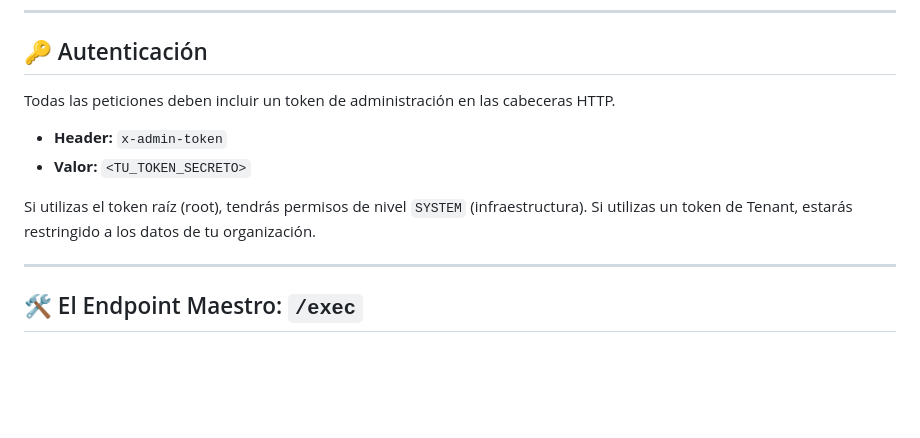
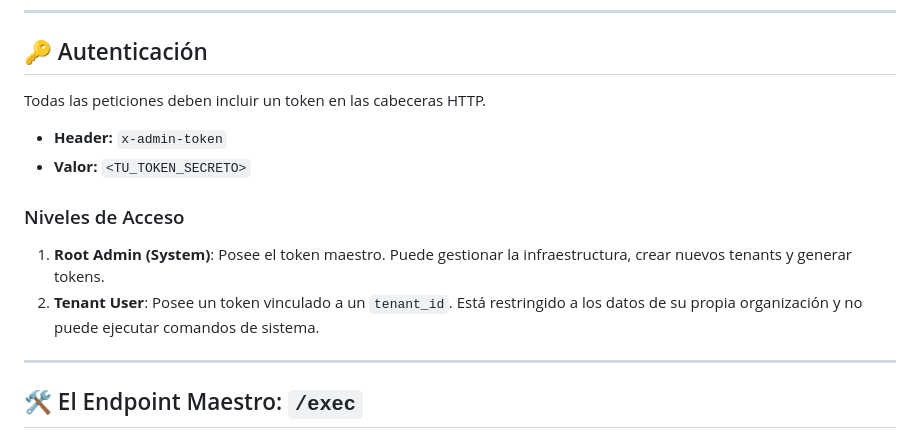
Before and after one commit to correo11011correo-netizen/datos, a Markdown page: API_GUIDE.md, the part around one of its changes. Drawn GitHub-style; blank space fills up the shorter version.

```diff
--- a/API_GUIDE.md
+++ b/API_GUIDE.md
@@ -10,12 +10,14 @@ La API no utiliza rutas tradicionales para cada operación. En su lugar, impleme
 
 ## 🔑 Autenticación
 
-Todas las peticiones deben incluir un token de administración en las cabeceras HTTP.
+Todas las peticiones deben incluir un token en las cabeceras HTTP.
 
 - **Header:** `x-admin-token`
 - **Valor:** `<TU_TOKEN_SECRETO>`
 
-Si utilizas el token raíz (root), tendrás permisos de nivel `SYSTEM` (infraestructura). Si utilizas un token de Tenant, estarás restringido a los datos de tu organización.
+### Niveles de Acceso
+1. **Root Admin (System)**: Posee el token maestro. Puede gestionar la infraestructura, crear nuevos tenants y generar tokens.
+2. **Tenant User**: Posee un token vinculado a un `tenant_id`. Está restringido a los datos de su propia organización y no puede ejecutar comandos de sistema.
 
 ---
 
```
Also changed, not shown: other parts of API_GUIDE.md (+25 -12 lines).
